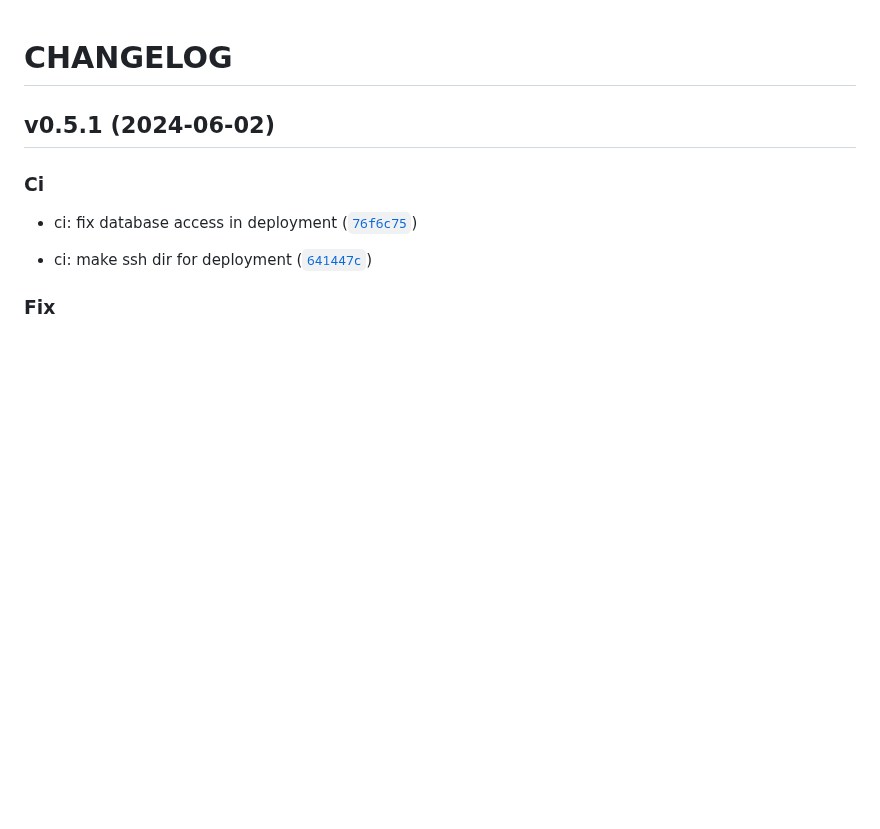
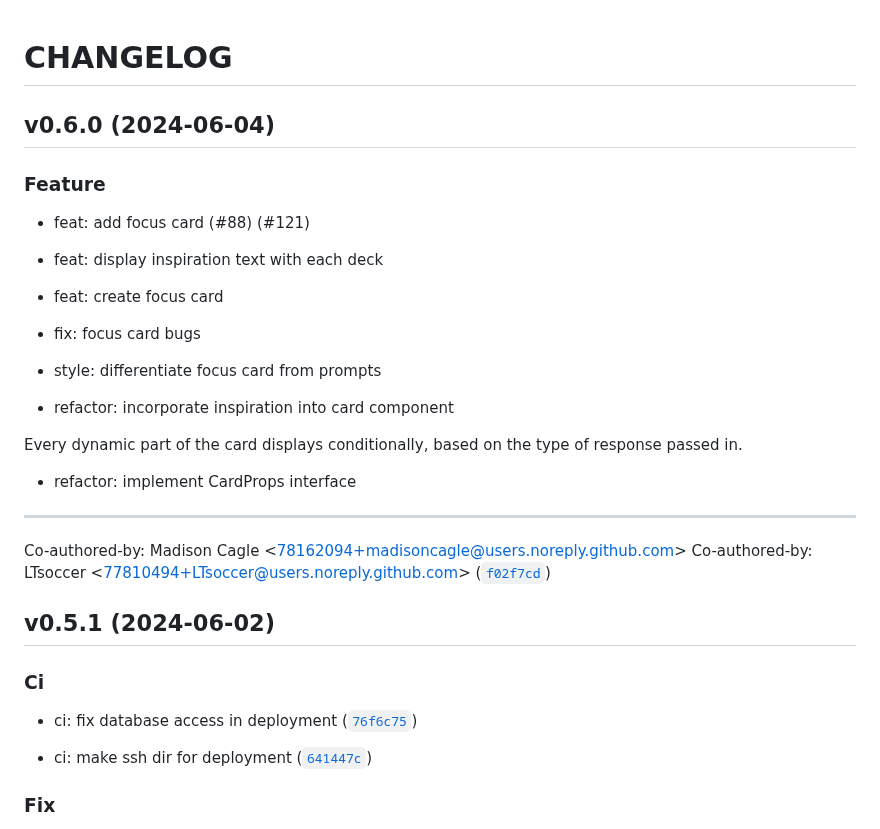
Before and after one commit to PrayTeam/scriptured-prayer, a Markdown page: CHANGELOG.md, the part around the change. Drawn GitHub-style; blank space fills up the shorter version.

Commit message:
0.6.0
Automatically generated by python-semantic-release

```diff
--- a/CHANGELOG.md
+++ b/CHANGELOG.md
@@ -1,5 +1,31 @@
 # CHANGELOG
 
+
+
+## v0.6.0 (2024-06-04)
+
+### Feature
+
+* feat: add focus card (#88) (#121)
+
+* feat: display inspiration text with each deck
+
+* feat: create focus card
+
+* fix: focus card bugs
+
+* style: differentiate focus card from prompts
+
+* refactor: incorporate inspiration into card component
+
+Every dynamic part of the card displays conditionally, based on the type of response passed in.
+
+* refactor: implement CardProps interface
+
+---------
+
+Co-authored-by: Madison Cagle &lt;78162094+madisoncagle@users.noreply.github.com&gt;
+Co-authored-by: LTsoccer &lt;77810494+LTsoccer@users.noreply.github.com&gt; ([`f02f7cd`](https://github.com/PrayTeam/scriptured-prayer/commit/f02f7cd684d0cfa3d3777a8241aa66b04408d86f))
 
 
 ## v0.5.1 (2024-06-02)
```
